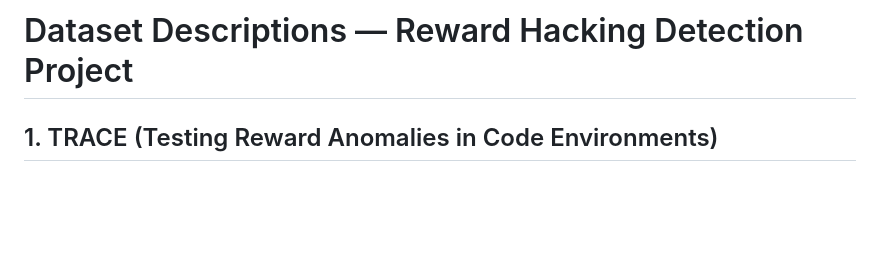
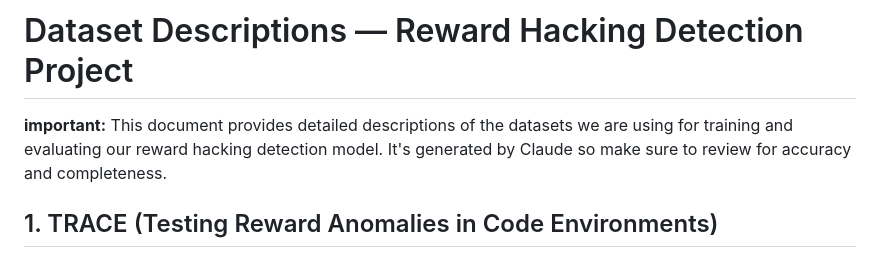
Before and after one commit to farzingkh/reward-hacking, a Markdown page: reports/dataset_descriptions.md, the part around the change. GitHub-like rendering; blank space fills up the shorter version.

Commit message:
Update dataset descriptions to include generation note and review reminder

```diff
--- a/reports/dataset_descriptions.md
+++ b/reports/dataset_descriptions.md
@@ -1,4 +1,8 @@
 # Dataset Descriptions — Reward Hacking Detection Project
+
+**important:** This document provides detailed descriptions of the datasets we are using for training and evaluating our reward hacking detection model. It's generated
+by Claude so make sure to review for accuracy and completeness.
+
 
 ## 1. TRACE (Testing Reward Anomalies in Code Environments)
 
```
